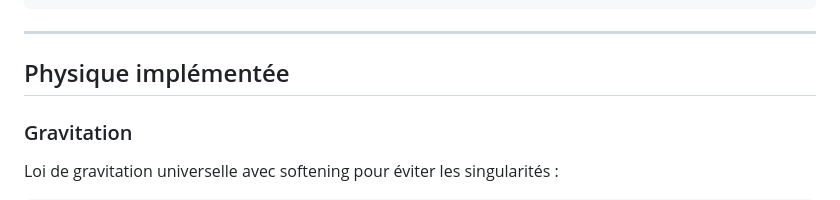
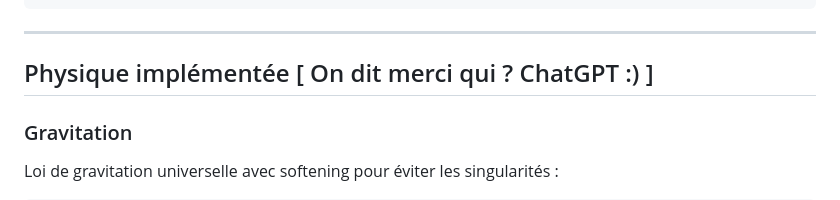
Before and after one commit to elm-as/SpaceJam, a Markdown page: README.md, the part around the change. GitHub-like rendering.

```diff
--- a/README.md
+++ b/README.md
@@ -75,7 +75,7 @@ SpaceJam/
 
 ---
 
-## Physique implémentée
+## Physique implémentée [ On dit merci qui ? ChatGPT :) ]
 
 ### Gravitation
 
```
